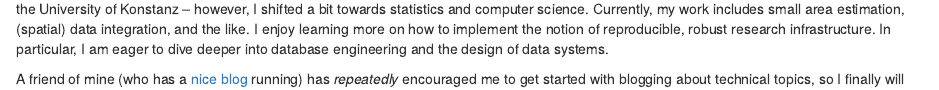
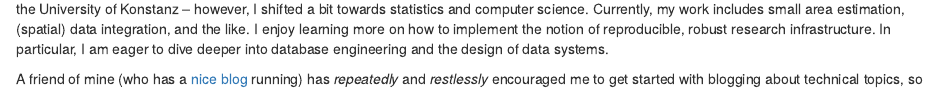
Before and after one commit to MKyhos/mkyhos.github.io, an R Markdown document (about.Rmd): the page in a window 1100 px wide, from 190 px down. Rendered offline with R 4.5, knitr and Pandoc, with nearby package versions; drawn as R Markdown's standard HTML page in place of the format the file asks for.

Commit message:
Merge PR #1 from friep

```diff
--- a/about.Rmd
+++ b/about.Rmd
@@ -23,7 +23,7 @@ to implement the notion of reproducible, robust research infrastructure.
 In particular, I am eager to dive deeper into database engineering and the design
 of data systems.
 
-A friend of mine (who has a [nice blog](https://frie.codes) running) has _repeatedly_
+A friend of mine (who has a [nice blog](https://frie.codes) running) has _repeatedly_ and _restlessly_
 encouraged me to get started with blogging about technical topics, so I finally
 will give it a try `r emo::ji("grimace")`. Thus, I hope that over time some
 interesting posts will come into existence to justify the  presence of this
```
